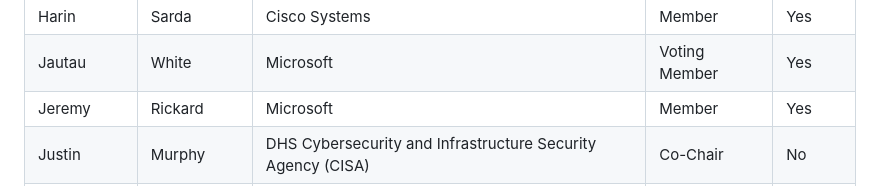
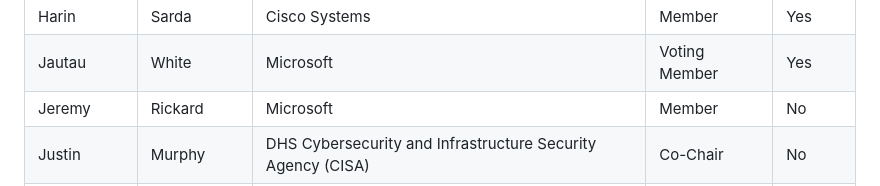
Before and after one commit to oasis-tcs/openeox, a Markdown page: meeting-minutes/2025/2025-04-16.md, the part around the change. Rendered like a GitHub page.

Commit message:
fix attendance
Co-authored-by: tschmidtb51 <65305130+tschmidtb51@users.noreply.github.com>

```diff
--- a/meeting-minutes/2025/2025-04-16.md
+++ b/meeting-minutes/2025/2025-04-16.md
@@ -20,7 +20,7 @@ Quorum requires participation of 7 or more of the 13 voting members (including t
 | Feng       | Cao         | Oracle                                                      | Voting Member | Yes     |
 | Harin      | Sarda       | Cisco Systems                                               | Member        | Yes     |
 | Jautau     | White       | Microsoft                                                   | Voting Member | Yes     |
-| Jeremy     | Rickard     | Microsoft                                                   | Member        | Yes     |
+| Jeremy     | Rickard     | Microsoft                                                   | Member        | No      |
 | Justin     | Murphy      | DHS Cybersecurity and Infrastructure Security Agency (CISA) | Co-Chair      | No      |
 | Kris       | Vandecruys  | Cisco Systems                                               | Voting Member | No      |
 | Kunal      | Modasiya    | Qualys, Inc.                                                | Member        | No      |
```
